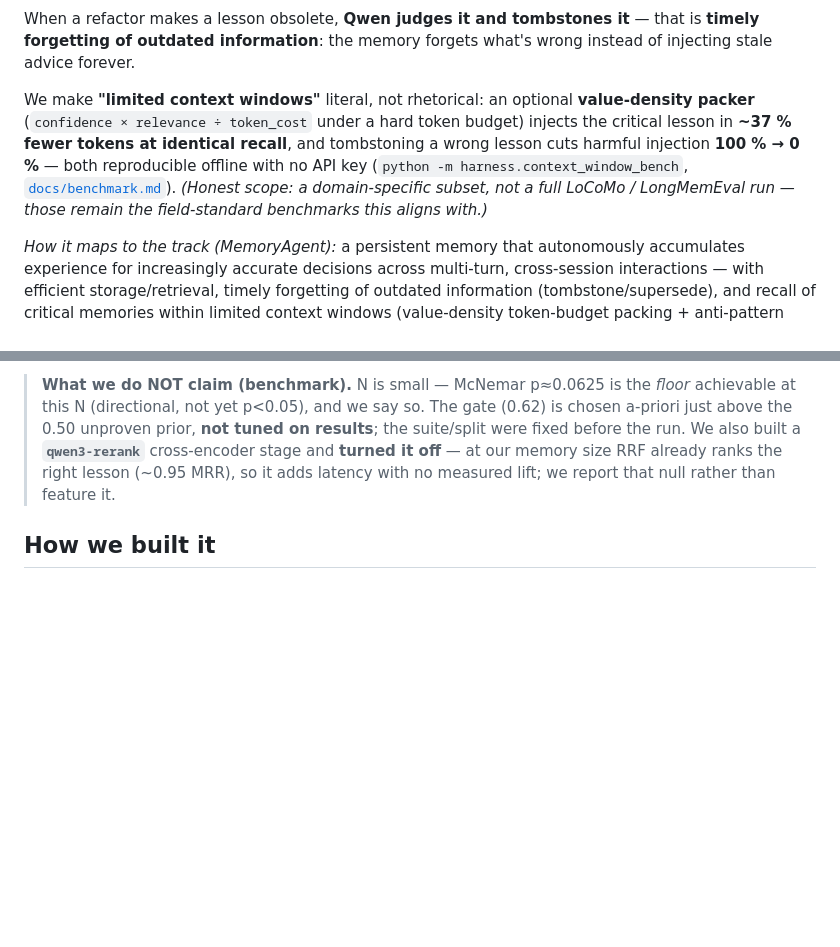
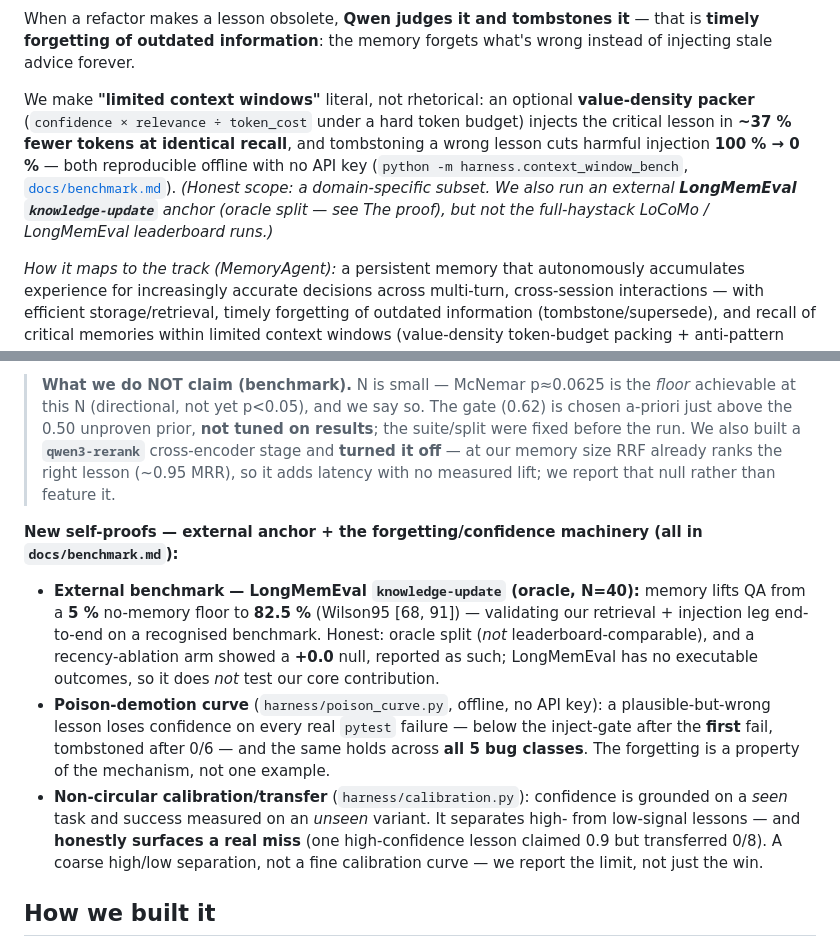
Before and after one commit to NEO849/qwen-memory-agent, a Markdown page: docs/DEVPOST.md, 2 parts joined by grey strips. Drawn GitHub-style; blank space fills up the shorter version.

Commit message:
Docs: DEVPOST-Proof um neue Beweise ergaenzt + veraltete 'kein LongMemEval'-Aussage gefixt
- The-proof-Abschnitt: LongMemEval-Anker (82.5% vs 5%, N=40, oracle+null ehrlich), Poison-Kurve
  (5 Klassen), non-zirkulaere Kalibrierung (inkl. offengelegtem 0/8-Miss). Alle validator-konform.
- Zeile 36 'not a full LongMemEval run' -> praezisiert (wir haben jetzt oracle-Anker, nicht full-haystack).

Co-Authored-By: Claude Opus 4.8 <noreply@anthropic.com>

```diff
--- a/docs/DEVPOST.md
+++ b/docs/DEVPOST.md
@@ -33,7 +33,7 @@ $$ \text{confidence} = \mathbb{E}\big[\text{Beta}(\alpha,\beta)\big] = \frac{\al
 
 When a refactor makes a lesson obsolete, **Qwen judges it and tombstones it** — that is **timely forgetting of outdated information**: the memory forgets what's wrong instead of injecting stale advice forever.
 
-We make **"limited context windows"** literal, not rhetorical: an optional **value-density packer** (`confidence × relevance ÷ token_cost` under a hard token budget) injects the critical lesson in **~37 % fewer tokens at identical recall**, and tombstoning a wrong lesson cuts harmful injection **100 % → 0 %** — both reproducible offline with no API key (`python -m harness.context_window_bench`, [`docs/benchmark.md`](../docs/benchmark.md)). *(Honest scope: a domain-specific subset, not a full LoCoMo / LongMemEval run — those remain the field-standard benchmarks this aligns with.)*
+We make **"limited context windows"** literal, not rhetorical: an optional **value-density packer** (`confidence × relevance ÷ token_cost` under a hard token budget) injects the critical lesson in **~37 % fewer tokens at identical recall**, and tombstoning a wrong lesson cuts harmful injection **100 % → 0 %** — both reproducible offline with no API key (`python -m harness.context_window_bench`, [`docs/benchmark.md`](../docs/benchmark.md)). *(Honest scope: a domain-specific subset. We also run an external **LongMemEval `knowledge-update`** anchor (oracle split — see The proof), but not the full-haystack LoCoMo / LongMemEval leaderboard runs.)*
 
 *How it maps to the track (MemoryAgent):* a persistent memory that autonomously accumulates experience for increasingly accurate decisions across multi-turn, cross-session interactions — with efficient storage/retrieval, timely forgetting of outdated information (tombstone/supersede), and recall of critical memories within limited context windows (value-density token-budget packing + anti-pattern injection).
 
@@ -77,6 +77,11 @@ An A/B harness runs the same task, same model (`qwen-plus`, temperature 0) again
 **Regress-Guard strictly beats both** in both regimes. On *unseen* variants it fixes **5 cases naive add-only misses, breaking none** (McNemar +5/−0) — because a naive add-only memory lets an unproven/wrong lesson crowd the *earned* one out of the retrieved top-K, and the confidence gate withholds it. This is the honest answer to "of course the stored fix passes": it's not *having* memory that wins, it's memory whose trust is **earned**. Every lesson's confidence is auditable at **`/receipts/{id}`** — the append-only list of the real test outcomes that moved its Beta(α,β).
 
 > **What we do NOT claim (benchmark).** N is small — McNemar p≈0.0625 is the *floor* achievable at this N (directional, not yet p<0.05), and we say so. The gate (0.62) is chosen a-priori just above the 0.50 unproven prior, **not tuned on results**; the suite/split were fixed before the run. We also built a **`qwen3-rerank`** cross-encoder stage and **turned it off** — at our memory size RRF already ranks the right lesson (~0.95 MRR), so it adds latency with no measured lift; we report that null rather than feature it.
+
+**New self-proofs — external anchor + the forgetting/confidence machinery (all in `docs/benchmark.md`):**
+- **External benchmark — LongMemEval `knowledge-update` (oracle, N=40):** memory lifts QA from a **5 %** no-memory floor to **82.5 %** (Wilson95 [68, 91]) — validating our retrieval + injection leg end-to-end on a recognised benchmark. Honest: oracle split (*not* leaderboard-comparable), and a recency-ablation arm showed a **+0.0** null, reported as such; LongMemEval has no executable outcomes, so it does *not* test our core contribution.
+- **Poison-demotion curve** (`harness/poison_curve.py`, offline, no API key): a plausible-but-wrong lesson loses confidence on every real `pytest` failure — below the inject-gate after the **first** fail, tombstoned after 0/6 — and the same holds across **all 5 bug classes**. The forgetting is a property of the mechanism, not one example.
+- **Non-circular calibration/transfer** (`harness/calibration.py`): confidence is grounded on a *seen* task and success measured on an *unseen* variant. It separates high- from low-signal lessons — and **honestly surfaces a real miss** (one high-confidence lesson claimed 0.9 but transferred 0/8). A coarse high/low separation, not a fine calibration curve — we report the limit, not just the win.
 
 ## How we built it
 - **Qwen Cloud** in five roles: DISTILL (`qwen-plus`, JSON), RECALL (`text-embedding-v4`), REVISE (`qwen-plus`), SELF-CHECK (`qwen-plus` — paraphrase-based self-evaluation + contradiction judging), and FUNCTION-CALLING in chat (below).
```
